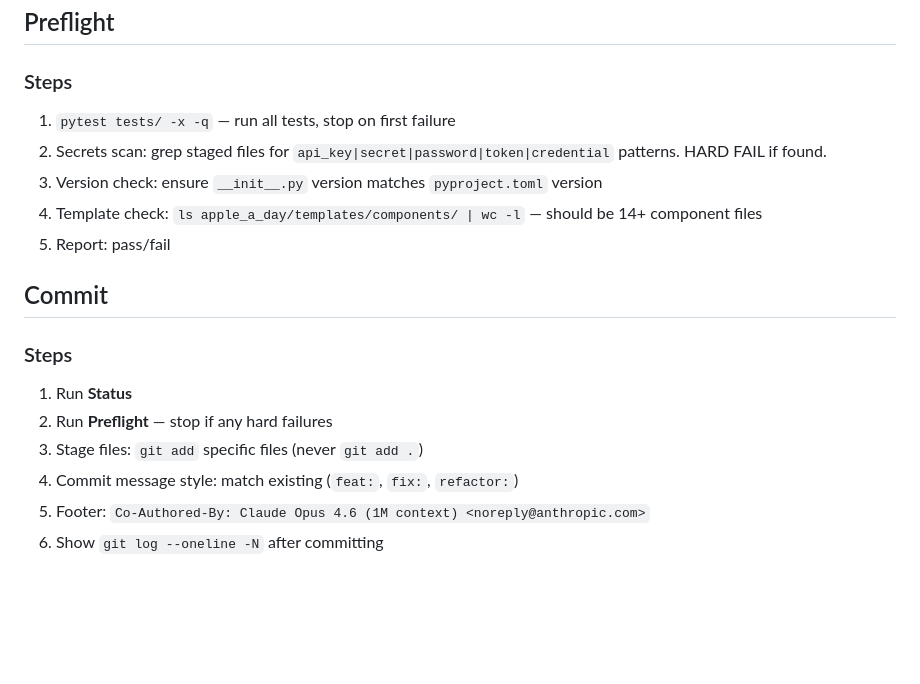
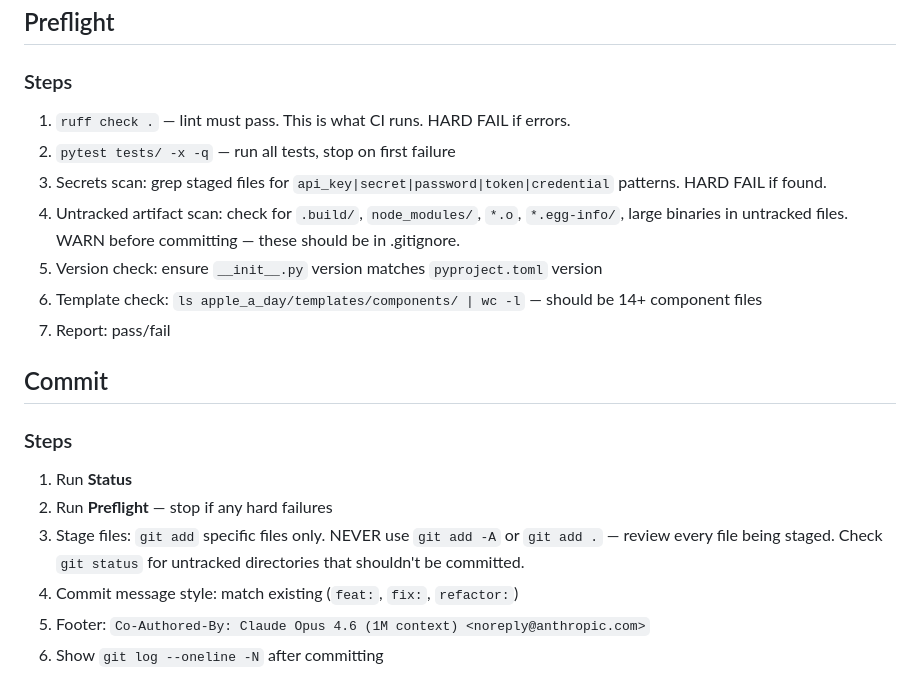
Before and after one commit to eidos-agi/apple-a-day, a Markdown page: ship/README.md, the part around the change. GitHub-like rendering; blank space fills up the shorter version.

Commit message:
fix: ship preflight now catches what broke CI
Added to preflight:
- ruff check (lint) — CI was failing on this, preflight didn't check it
- Untracked artifact scan — .build/ got committed because we used git add -A

Tightened commit step: explicit warning never to use git add -A or git add .

Co-Authored-By: Claude Opus 4.6 (1M context) <noreply@anthropic.com>

```diff
--- a/ship/README.md
+++ b/ship/README.md
@@ -24,18 +24,20 @@
 ## Preflight
 
 ### Steps
-1. `pytest tests/ -x -q` — run all tests, stop on first failure
-2. Secrets scan: grep staged files for `api_key|secret|password|token|credential` patterns. HARD FAIL if found.
-3. Version check: ensure `__init__.py` version matches `pyproject.toml` version
-4. Template check: `ls apple_a_day/templates/components/ | wc -l` — should be 14+ component files
-5. Report: pass/fail
+1. `ruff check .` — lint must pass. This is what CI runs. HARD FAIL if errors.
+2. `pytest tests/ -x -q` — run all tests, stop on first failure
+3. Secrets scan: grep staged files for `api_key|secret|password|token|credential` patterns. HARD FAIL if found.
+4. Untracked artifact scan: check for `.build/`, `node_modules/`, `*.o`, `*.egg-info/`, large binaries in untracked files. WARN before committing — these should be in .gitignore.
+5. Version check: ensure `__init__.py` version matches `pyproject.toml` version
+6. Template check: `ls apple_a_day/templates/components/ | wc -l` — should be 14+ component files
+7. Report: pass/fail
 
 ## Commit
 
 ### Steps
 1. Run **Status**
 2. Run **Preflight** — stop if any hard failures
-3. Stage files: `git add` specific files (never `git add .`)
+3. Stage files: `git add` specific files only. NEVER use `git add -A` or `git add .` — review every file being staged. Check `git status` for untracked directories that shouldn't be committed.
 4. Commit message style: match existing (`feat:`, `fix:`, `refactor:`)
 5. Footer: `Co-Authored-By: Claude Opus 4.6 (1M context) <noreply@anthropic.com>`
 6. Show `git log --oneline -N` after committing
```
